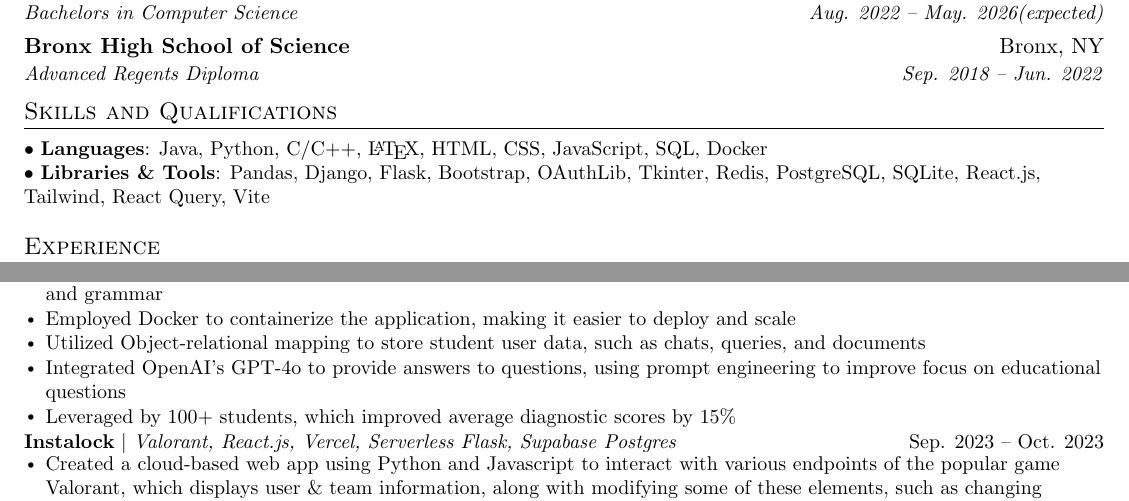
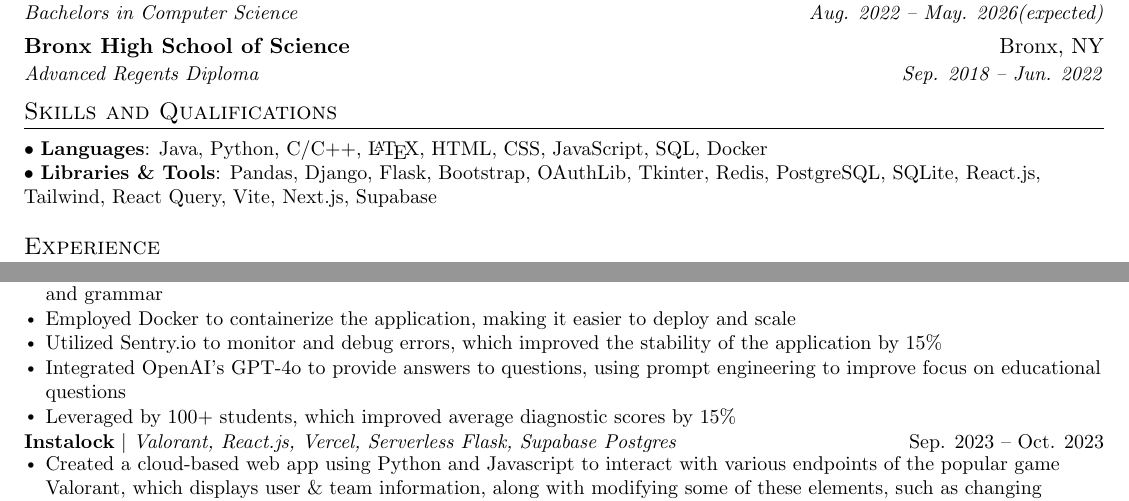
Before and after one commit to 0pengu/portfolio, a LaTeX CV (api/resume.tex): two parts of the page, joined at a grey line, cut so that both start at the same text. Compiled offline with pdfLaTeX.

Commit message:
Updated resume

```diff
--- a/api/resume.tex
+++ b/api/resume.tex
@@ -127,7 +127,7 @@
 \section{Skills and Qualifications}
     \small{
      \textbullet\ \textbf{Languages}{: Java, Python, C/C++, \LaTeX, HTML, CSS, JavaScript, SQL, Docker} \\
-     \textbullet\ \textbf{Libraries \& Tools}{: Pandas, Django, Flask, Bootstrap, OAuthLib, Tkinter, Redis, PostgreSQL, SQLite, React.js, Tailwind, React Query, Vite} \\
+     \textbullet\ \textbf{Libraries \& Tools}{: Pandas, Django, Flask, Bootstrap, OAuthLib, Tkinter, Redis, PostgreSQL, SQLite, React.js, Tailwind, React Query, Vite, Next.js, Supabase} \\
 %     \textbf{Awards and Honors}{: USAMO Qualifer 2020, with index score of 256, AIME 2020 Qualifier (Received a score of 13, Top 1\% in the country), 2-time AIME Qualifier, Distinguished Honor Roll AMC12 2020 (Received a score of 126, Top 1\% in the country)} %
     }
 
@@ -177,7 +177,7 @@
           \resumeItemListStart
             \resumeItem{Created a website in Python using Javscript frameworks and libraries to answers student questions when tutors would not be available, answering with an accuracy of 97.6\% for STEM related questions and 94.4\% for reading comprehension and grammar}
 			\resumeItem{Employed Docker to containerize the application, making it easier to deploy and scale}
-            \resumeItem{Utilized Object-relational mapping to store student user data, such as chats, queries, and documents}
+            \resumeItem{Utilized Sentry.io to monitor and debug errors, which improved the stability of the application by 15\%}
             \resumeItem{Integrated OpenAI's GPT-4o to provide answers to questions, using prompt engineering to improve focus on educational questions}
             \resumeItem{Leveraged by 100+ students, which improved average diagnostic scores by 15\%}
           \resumeItemListEnd
```
Also changed, not shown: api/resume.pdf.
